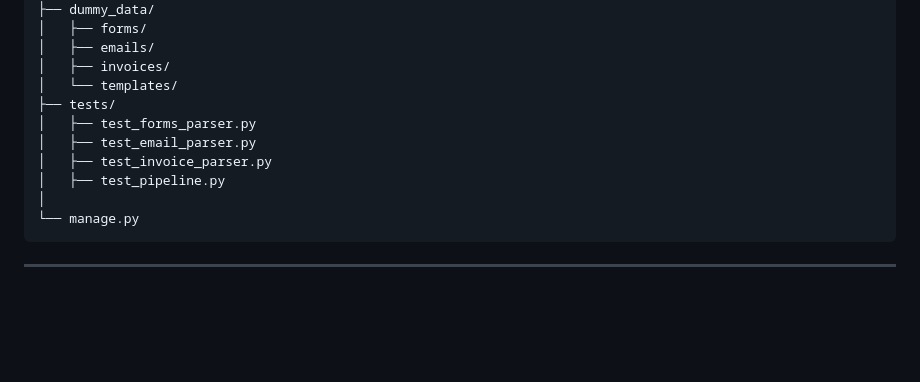
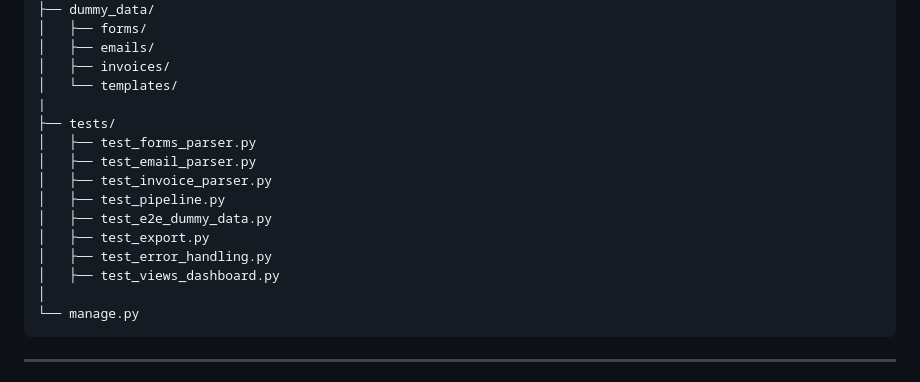
Before and after one commit to spyros0202/TechFlow-Solutions, a Markdown page: README.md, the part around the change. GitHub-like rendering; blank space fills up the shorter version.

````diff
--- a/README.md
+++ b/README.md
@@ -109,11 +109,16 @@ automation_project/
 │   ├── emails/
 │   ├── invoices/
 │   └── templates/
+|
 ├── tests/
 │   ├── test_forms_parser.py
 │   ├── test_email_parser.py
 │   ├── test_invoice_parser.py
 │   ├── test_pipeline.py
+│   ├── test_e2e_dummy_data.py
+│   ├── test_export.py
+│   ├── test_error_handling.py
+│   ├── test_views_dashboard.py
 │
 └── manage.py
 ```
````
